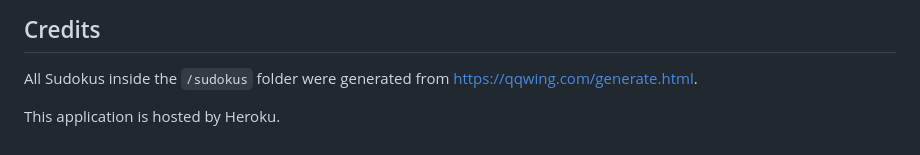
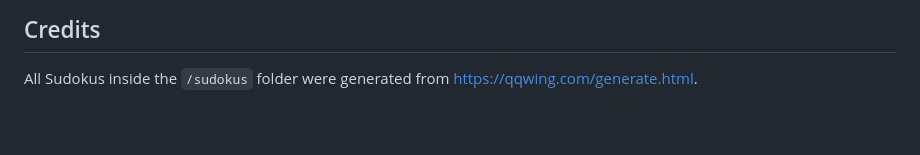
Before and after one commit to ayushgarg-ag/3in1-Sudoku-Web-App, a Markdown page: README.md, the part around one of its changes. Rendered like a GitHub page.

```diff
--- a/README.md
+++ b/README.md
@@ -243,5 +243,3 @@ This is the main CSS document that is utilized by all of the HTML pages. The ini
 
 ## Credits
 All Sudokus inside the `/sudokus` folder were generated from https://qqwing.com/generate.html.
-
-This application is hosted by Heroku.
```
Also changed, not shown: other parts of README.md (+2 -2 lines).
